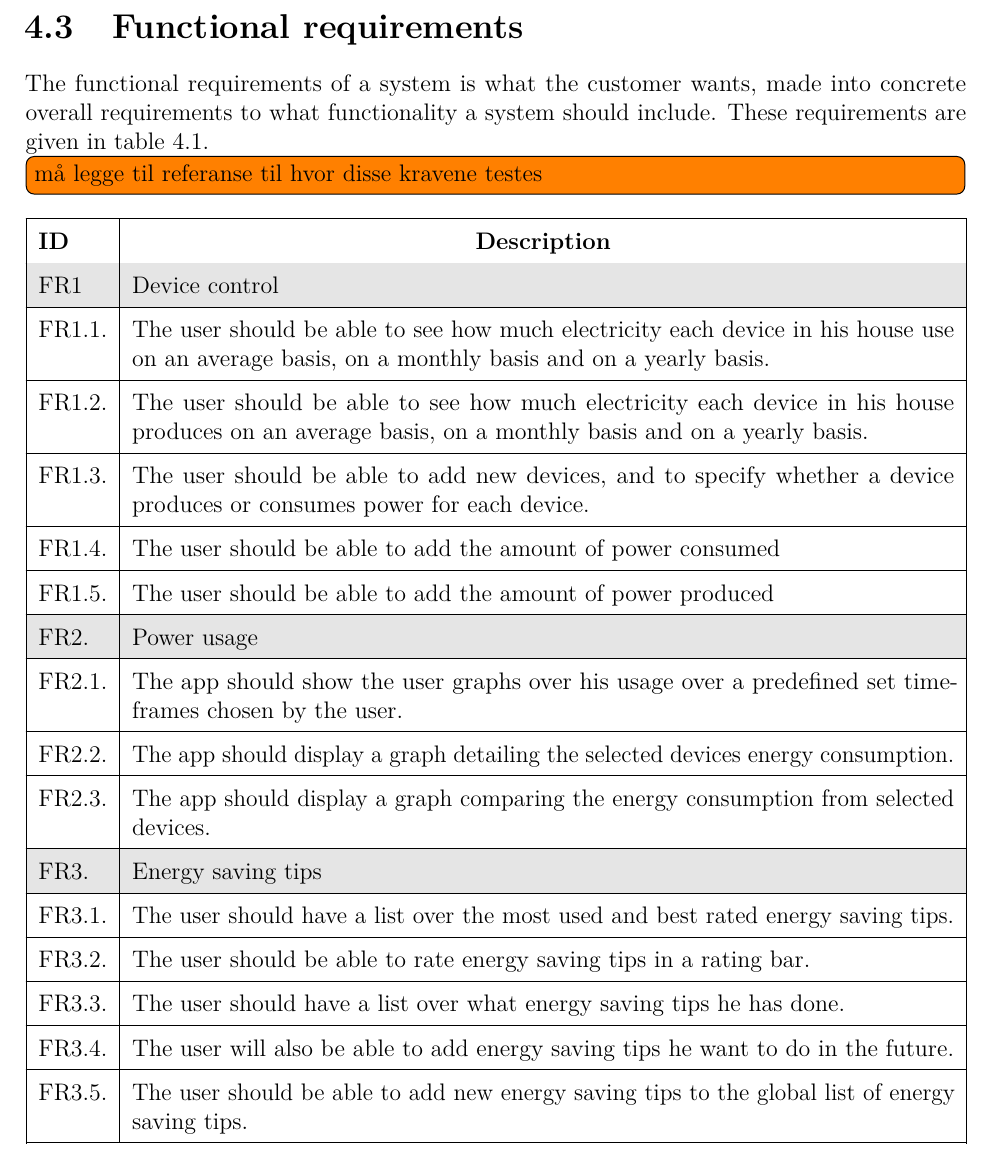
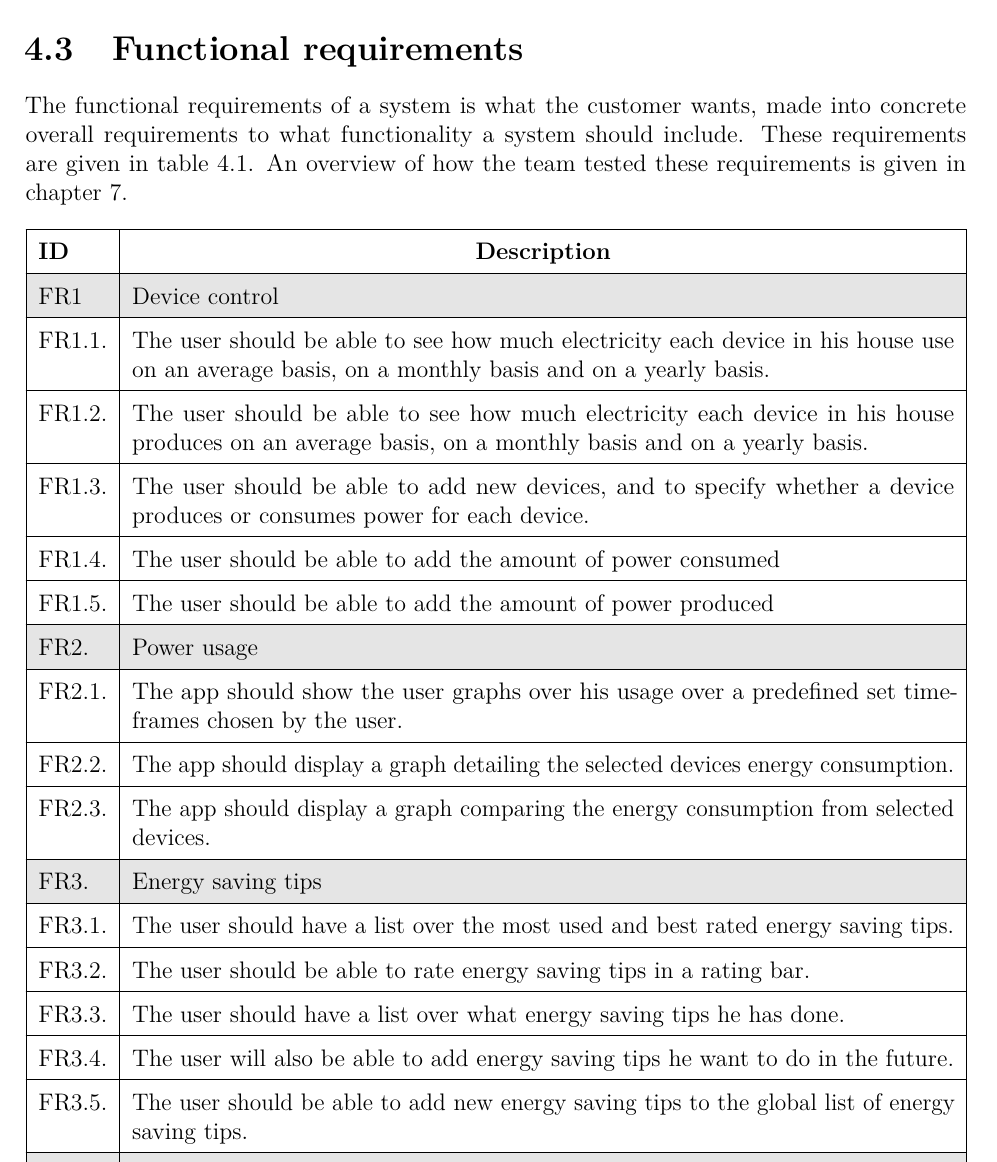
Before and after one commit to haavardlian/IT2901, a LaTeX thesis (report/rapport.tex, which reads report/ch/specification/sec/functionalRequirements.tex): part of page 36 of 108, cut so that both start at the same text. Compiled offline with pdfLaTeX.

Commit message:
Added reference in requirements

```diff
--- a/report/ch/specification/sec/functionalRequirements.tex
+++ b/report/ch/specification/sec/functionalRequirements.tex
@@ -1,8 +1,9 @@
 \newpage
 \section{Functional requirements}
 The functional requirements of a system is what the customer wants, made into concrete overall requirements to what functionality a system should include. These requirements are given in table~\ref{tab:funcReq}.
+An overview of how the team tested these requirements is given in chapter~\ref{sec:testing}.
 
-\todo{må legge til referanse til hvor disse kravene testes}
+
 \begin{longtable}{|l|p{14.5cm}|}
 
 \hline
```
Also changed, not shown: report/ch/testing/testing.tex (+1 -1 lines).
